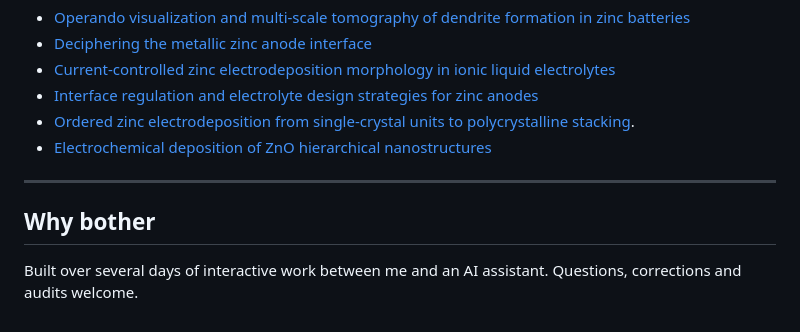
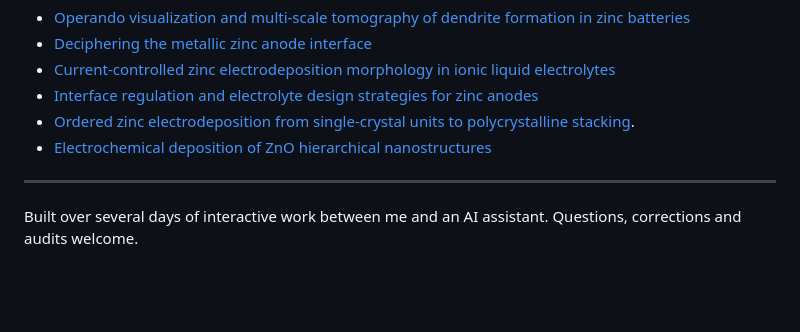
Before and after one commit to dobutler/the-GROWING, a Markdown page: README.md, the part around the change. Rendered like a GitHub page; blank space fills up the shorter version.

```diff
--- a/README.md
+++ b/README.md
@@ -101,8 +101,7 @@ matching, a standard texture synthesis technique.
   stacking](https://pubmed.ncbi.nlm.nih.gov/40122886/).
 - [Electrochemical deposition of ZnO hierarchical
   nanostructures](https://arxiv.org/pdf/1302.4541)
+
 ---
 
-## Why bother
-
 Built over several days of interactive work between me and an AI assistant. Questions, corrections and audits welcome.
```
